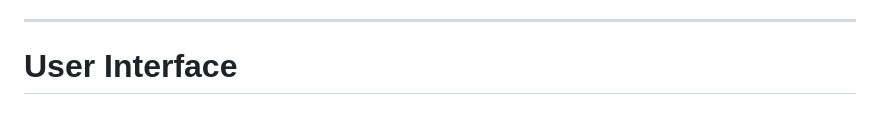
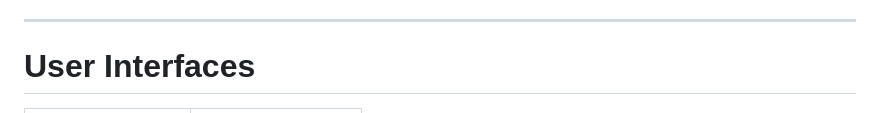
Before and after one commit to AmjadAmri/AIEdu-AI-Powered-Educational-Course-Generator, a Markdown page: README.md, the part around one of its changes. GitHub-like rendering.

Commit message:
.
Updated user interface section and consolidated images.

```diff
--- a/README.md
+++ b/README.md
@@ -29,5 +29,5 @@ AIEdu is a Flask-based web application that transforms a brief user request into
 
 ---
 
-# User Interface
+# User Interfaces
 
```
Also changed, not shown: other parts of README.md (+22 -29 lines).
